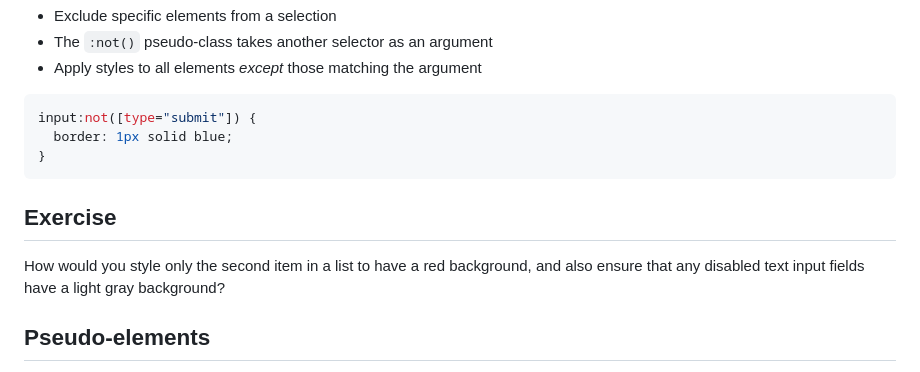
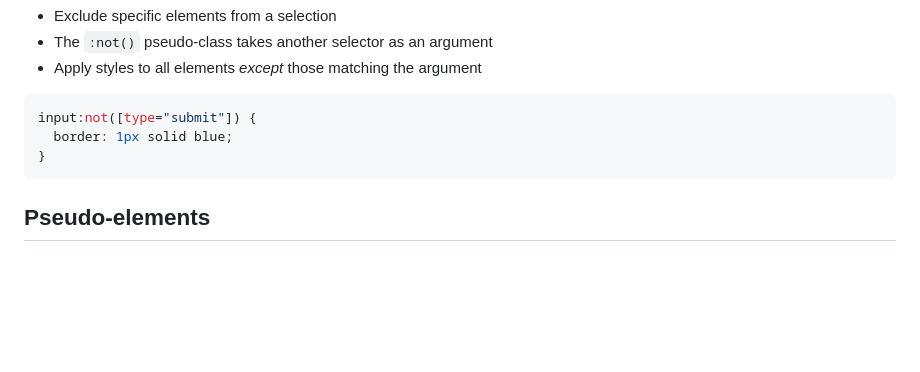
Before and after one commit to jncraton/web-apps-cpsc2330, a Markdown page: lectures/17-advanced-selectors.md, the part around the change. Drawn GitHub-style; blank space fills up the shorter version.

Commit message:
Remove exercise

````diff
--- a/lectures/17-advanced-selectors.md
+++ b/lectures/17-advanced-selectors.md
@@ -177,10 +177,6 @@ input:not([type="submit"]) {
 }
 ```
 
-## Exercise
-
-How would you style only the second item in a list to have a red background, and also ensure that any disabled text input fields have a light gray background?
-
 ## Pseudo-elements
 
 - Create content or target specific parts of an element
````
